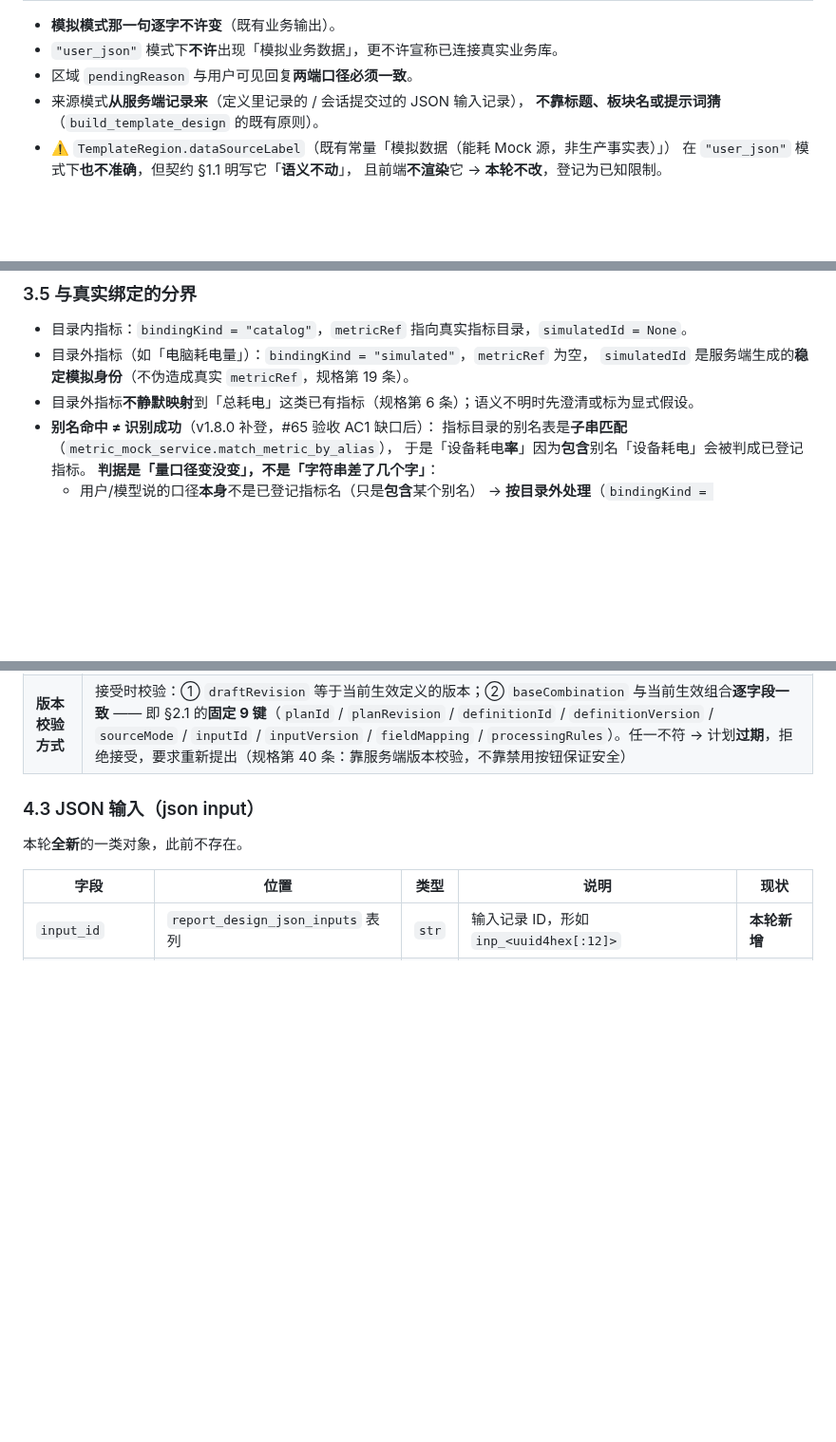
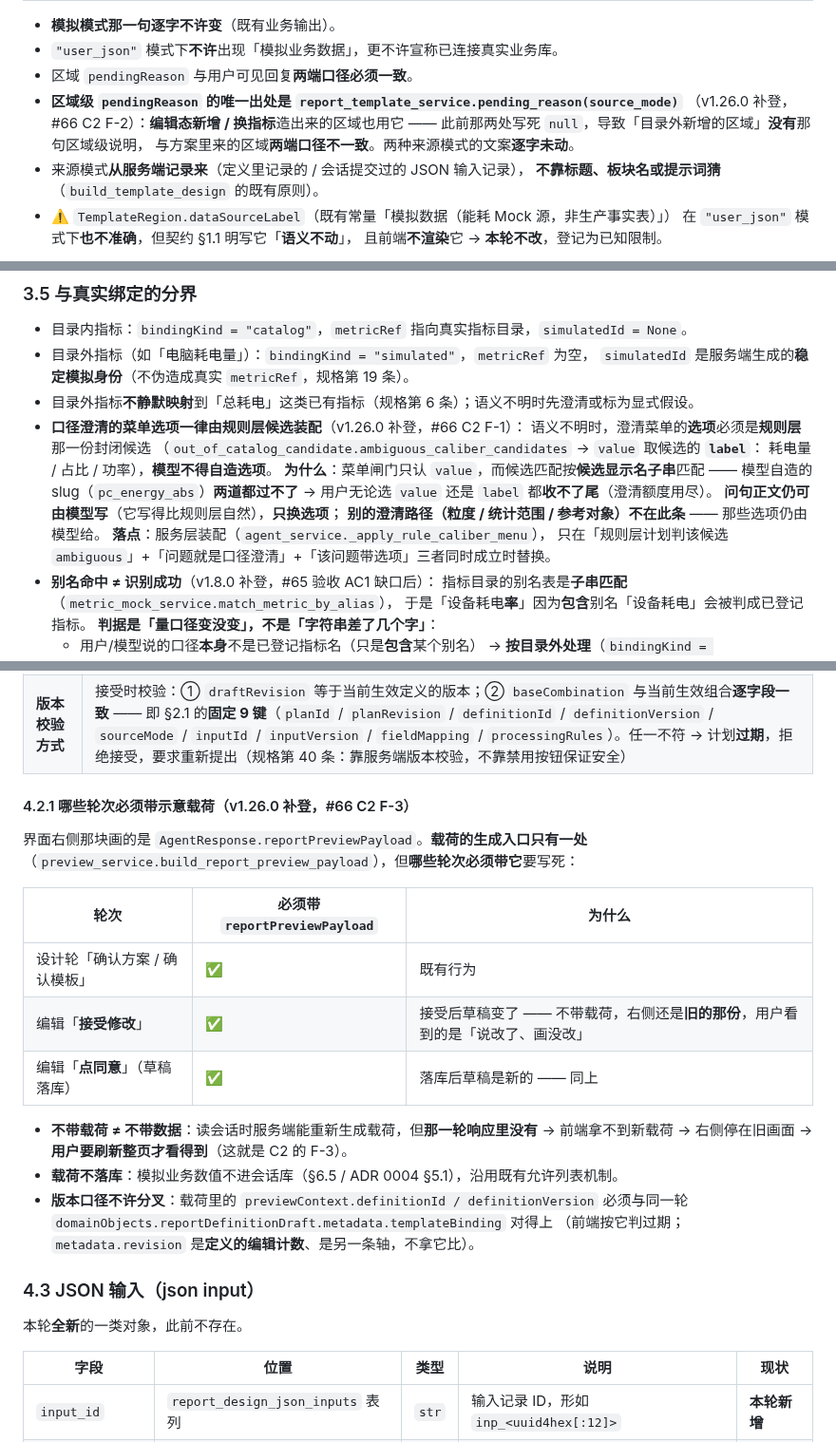
Before and after one commit to justinliu8888/aiDashboard, a Markdown page: docs/contracts/0001-统一开发契约表.md, 3 parts joined by grey strips. Shown at 95% size. Drawn GitHub-style; blank space fills up the shorter version.

Commit message:
docs(契约表): v1.26.0 登记 #66 C2 修复轮的三条口径 + 订正 §1.3/§9 消费方不一致

```diff
--- a/docs/contracts/0001-统一开发契约表.md
+++ b/docs/contracts/0001-统一开发契约表.md
@@ -102,6 +102,10 @@ Python 侧内部常量用 `UPPER_SNAKE`。
 - **模拟模式那一句逐字不许变**（既有业务输出）。
 - `"user_json"` 模式下**不许**出现「模拟业务数据」，更不许宣称已连接真实业务库。
 - 区域 `pendingReason` 与用户可见回复**两端口径必须一致**。
+- **区域级 `pendingReason` 的唯一出处是 `report_template_service.pending_reason(source_mode)`**
+  （v1.26.0 补登，#66 C2 F-2）：**编辑态新增 / 换指标**造出来的区域也用它 ——
+  此前那两处写死 `null`，导致「目录外新增的区域」**没有**那句区域级说明，
+  与方案里来的区域**两端口径不一致**。两种来源模式的文案**逐字未动**。
 - 来源模式**从服务端记录来**（定义里记录的 / 会话提交过的 JSON 输入记录），
   **不靠标题、板块名或提示词猜**（`build_template_design` 的既有原则）。
 - ⚠️ `TemplateRegion.dataSourceLabel`（既有常量「模拟数据（能耗 Mock 源，非生产事实表）」）
@@ -379,6 +383,17 @@ deterministicScope = {
 - 目录外指标（如「电脑耗电量」）：`bindingKind = "simulated"`，`metricRef` 为空，
   `simulatedId` 是服务端生成的**稳定模拟身份**（不伪造成真实 `metricRef`，规格第 19 条）。
 - 目录外指标**不静默映射**到「总耗电」这类已有指标（规格第 6 条）；语义不明时先澄清或标为显式假设。
+- **口径澄清的菜单选项一律由规则层候选装配**（v1.26.0 补登，#66 C2 F-1）：
+  语义不明时，澄清菜单的**选项**必须是**规则层**那一份封闭候选
+  （`out_of_catalog_candidate.ambiguous_caliber_candidates` → `value` 取候选的 **`label`**：
+  耗电量 / 占比 / 功率），**模型不得自造选项**。
+  **为什么**：菜单闸门只认 `value`，而候选匹配按**候选显示名子串**匹配 ——
+  模型自造的 slug（`pc_energy_abs`）**两道都过不了** → 用户无论选 `value` 还是 `label`
+  都**收不了尾**（澄清额度用尽）。
+  **问句正文仍可由模型写**（它写得比规则层自然），**只换选项**；
+  **别的澄清路径（粒度 / 统计范围 / 参考对象）不在此条** —— 那些选项仍由模型给。
+  **落点**：服务层装配（`agent_service._apply_rule_caliber_menu`），
+  只在「规则层计划判该候选 `ambiguous`」+「问题就是口径澄清」+「该问题带选项」三者同时成立时替换。
 - **别名命中 ≠ 识别成功**（v1.8.0 补登，#65 验收 AC1 缺口后）：
   指标目录的别名表是**子串匹配**（`metric_mock_service.match_metric_by_alias`），
   于是「设备耗电**率**」因为**包含**别名「设备耗电」会被判成已登记指标。
@@ -524,6 +539,24 @@ deterministicScope = {
 | **旧数据的默认行为** | 老计划没有 `baseCombination` → **只按 `draftRevision` 比**（与既有行为一致，不加严）；`draftRevision` 缺失按 `0` 处理（既有默认值） |
 | **生产者与消费者** | 生产者：编辑链路（`agent_service` / `template_edit_engine`）。消费者：接受 / 取消动作、待确认计划卡片、前端确认入口 |
 | **版本校验方式** | 接受时校验：① `draftRevision` 等于当前生效定义的版本；② `baseCombination` 与当前生效组合**逐字段一致** —— 即 §2.1 的**固定 9 键**（`planId` / `planRevision` / `definitionId` / `definitionVersion` / `sourceMode` / `inputId` / `inputVersion` / `fieldMapping` / `processingRules`）。任一不符 → 计划**过期**，拒绝接受，要求重新提出（规格第 40 条：靠服务端版本校验，不靠禁用按钮保证安全） |
+
+#### 4.2.1 哪些轮次必须带**示意载荷**（v1.26.0 补登，#66 C2 F-3）
+
+界面右侧那块画的是 `AgentResponse.reportPreviewPayload`。**载荷的生成入口只有一处**
+（`preview_service.build_report_preview_payload`），但**哪些轮次必须带它**要写死：
+
+| 轮次 | 必须带 `reportPreviewPayload` | 为什么 |
+| --- | --- | --- |
+| 设计轮「确认方案 / 确认模板」 | ✅ | 既有行为 |
+| 编辑「**接受修改**」 | ✅ | 接受后草稿变了 —— 不带载荷，右侧还是**旧的那份**，用户看到的是「说改了、画没改」 |
+| 编辑「**点同意**」（草稿落库） | ✅ | 落库后草稿是新的 —— 同上 |
+
+- **不带载荷 ≠ 不带数据**：读会话时服务端能重新生成载荷，但**那一轮响应里没有** →
+  前端拿不到新载荷 → 右侧停在旧画面 → **用户要刷新整页才看得到**（这就是 C2 的 F-3）。
+- **载荷不落库**：模拟业务数值不进会话库（§6.5 / ADR 0004 §5.1），沿用既有允许列表机制。
+- **版本口径不许分叉**：载荷里的 `previewContext.definitionId / definitionVersion`
+  必须与同一轮 `domainObjects.reportDefinitionDraft.metadata.templateBinding` 对得上
+  （前端按它判过期；`metadata.revision` 是**定义的编辑计数**、是另一条轴，不拿它比）。
 
 ### 4.3 JSON 输入（json input）
 
```
Also changed, not shown: other parts of docs/contracts/0001-统一开发契约表.md (+6 -4 lines).
